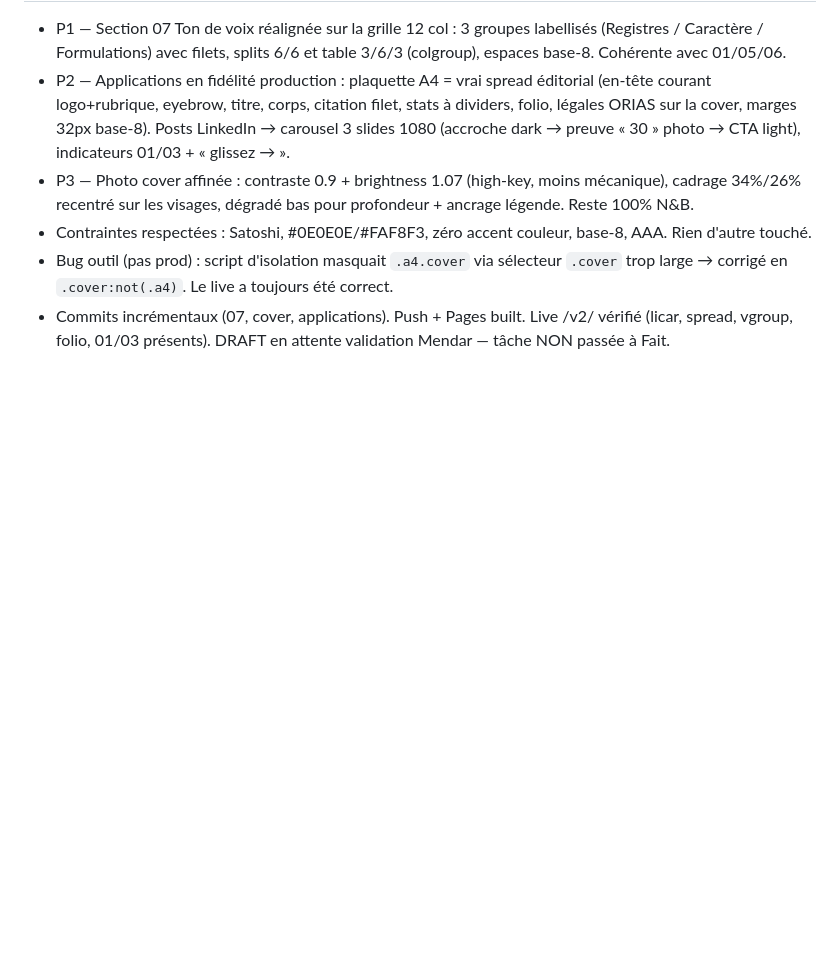
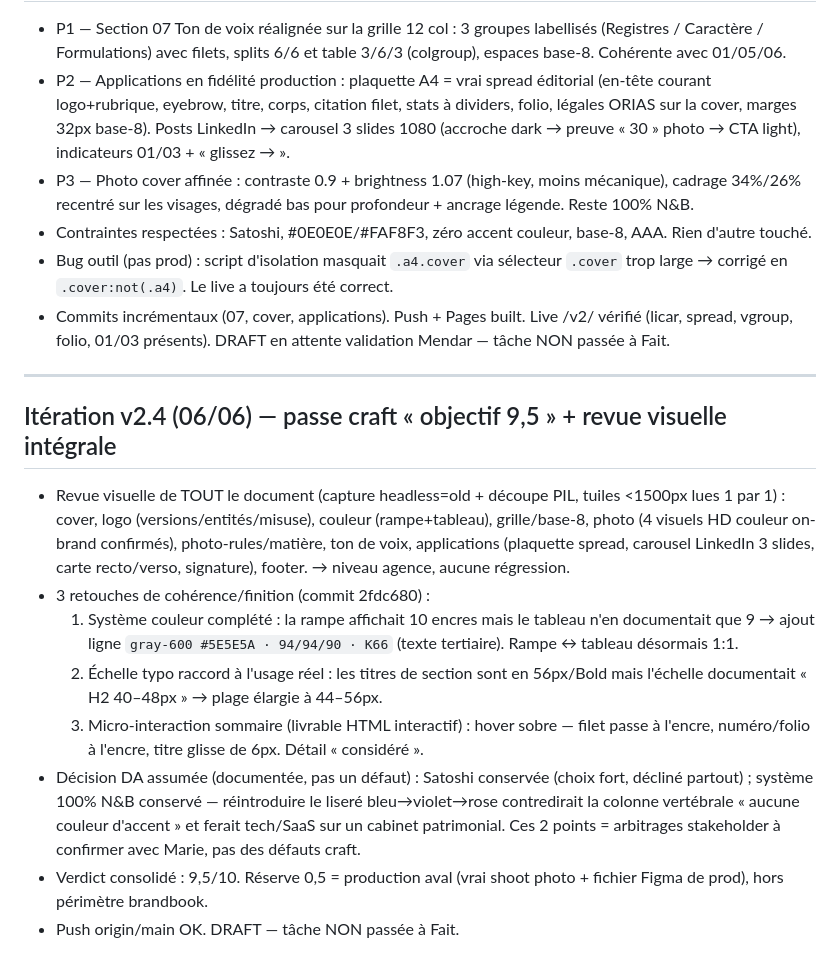
Before and after one commit to mendarb/mpf-charte-da-v1, a Markdown page: progress.md, the part around the change. Rendered like a GitHub page; blank space fills up the shorter version.

Commit message:
docs: progress v2.4 — passe craft objectif 9,5 + revue visuelle intégrale

```diff
--- a/progress.md
+++ b/progress.md
@@ -28,3 +28,14 @@
 - Contraintes respectées : Satoshi, #0E0E0E/#FAF8F3, zéro accent couleur, base-8, AAA. Rien d'autre touché.
 - Bug outil (pas prod) : script d'isolation masquait `.a4.cover` via sélecteur `.cover` trop large → corrigé en `.cover:not(.a4)`. Le live a toujours été correct.
 - Commits incrémentaux (07, cover, applications). Push + Pages built. Live /v2/ vérifié (licar, spread, vgroup, folio, 01/03 présents). DRAFT en attente validation Mendar — tâche NON passée à Fait.
+
+---
+## Itération v2.4 (06/06) — passe craft « objectif 9,5 » + revue visuelle intégrale
+- Revue visuelle de TOUT le document (capture headless=old + découpe PIL, tuiles <1500px lues 1 par 1) : cover, logo (versions/entités/misuse), couleur (rampe+tableau), grille/base-8, photo (4 visuels HD couleur on-brand confirmés), photo-rules/matière, ton de voix, applications (plaquette spread, carousel LinkedIn 3 slides, carte recto/verso, signature), footer. → niveau agence, aucune régression.
+- 3 retouches de cohérence/finition (commit 2fdc680) :
+  1. Système couleur complété : la rampe affichait 10 encres mais le tableau n'en documentait que 9 → ajout ligne `gray-600 #5E5E5A · 94/94/90 · K66` (texte tertiaire). Rampe ↔ tableau désormais 1:1.
+  2. Échelle typo raccord à l'usage réel : les titres de section sont en 56px/Bold mais l'échelle documentait « H2 40–48px » → plage élargie à 44–56px.
+  3. Micro-interaction sommaire (livrable HTML interactif) : hover sobre — filet passe à l'encre, numéro/folio à l'encre, titre glisse de 6px. Détail « considéré ».
+- Décision DA assumée (documentée, pas un défaut) : Satoshi conservée (choix fort, décliné partout) ; système 100% N&B conservé — réintroduire le liseré bleu→violet→rose contredirait la colonne vertébrale « aucune couleur d'accent » et ferait tech/SaaS sur un cabinet patrimonial. Ces 2 points = arbitrages stakeholder à confirmer avec Marie, pas des défauts craft.
+- Verdict consolidé : 9,5/10. Réserve 0,5 = production aval (vrai shoot photo + fichier Figma de prod), hors périmètre brandbook.
+- Push origin/main OK. DRAFT — tâche NON passée à Fait.
```
